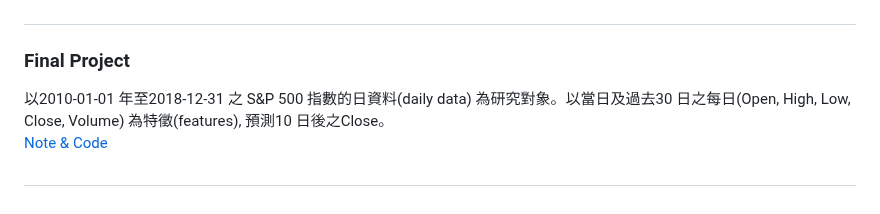
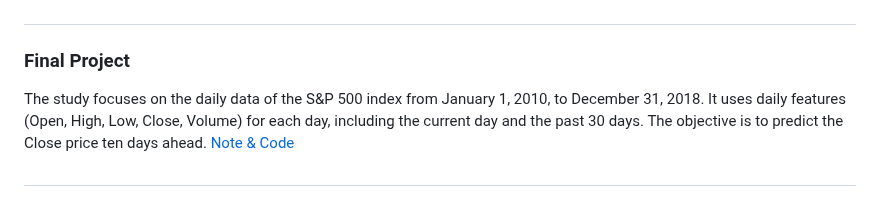
Before and after one commit to albert0796/MachineLearning, a Markdown page: ClassHangout/README.md, the part around the change. GitHub-like rendering.

```diff
--- a/ClassHangout/README.md
+++ b/ClassHangout/README.md
@@ -51,6 +51,6 @@ With 79 explanatory variables describing (almost) every aspect of residential ho
 
 #
 ### Final Project
-以2010-01-01 年至2018-12-31 之 S&P 500 指數的日資料(daily data) 為研究對象。以當日及過去30 日之每日(Open, High, Low, Close, Volume) 為特徵(features), 預測10 日後之Close。
+The study focuses on the daily data of the S&P 500 index from January 1, 2010, to December 31, 2018. It uses daily features (Open, High, Low, Close, Volume) for each day, including the current day and the past 30 days. The objective is to predict the Close price ten days ahead.
 [Note & Code](https://github.com/albert0796/MachineLearning/blob/master/ClassHangout/final_project/Predicting%20Close%20of%20S%26P500.ipynb)
 #
```
